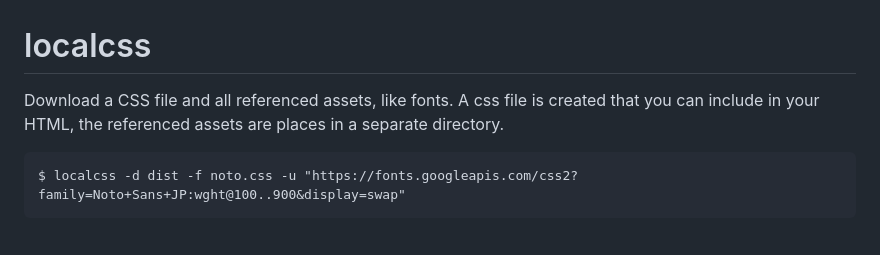
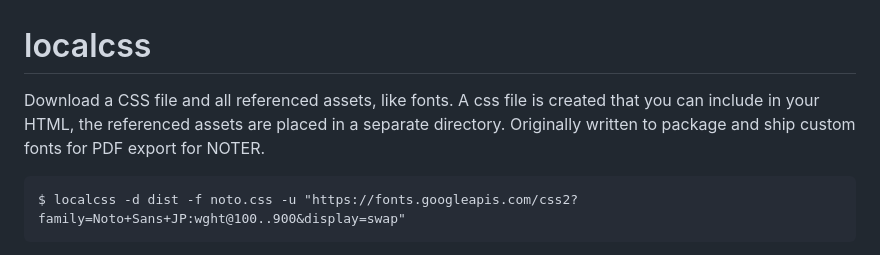
Before and after one commit to supernoter/noter, a Markdown page: scripts/localcss/README.md, the part around the change. Rendered like a GitHub page.

````diff
--- a/scripts/localcss/README.md
+++ b/scripts/localcss/README.md
@@ -1,8 +1,9 @@
 # localcss
 
 Download a CSS file and all referenced assets, like fonts. A css file is
-created that you can include in your HTML, the referenced assets are places in
-a separate directory.
+created that you can include in your HTML, the referenced assets are placed in
+a separate directory. Originally written to package and ship custom fonts for
+PDF export for NOTER.
 
 ```
 $ localcss -d dist -f noto.css -u "https://fonts.googleapis.com/css2?family=Noto+Sans+JP:wght@100..900&display=swap"
````
